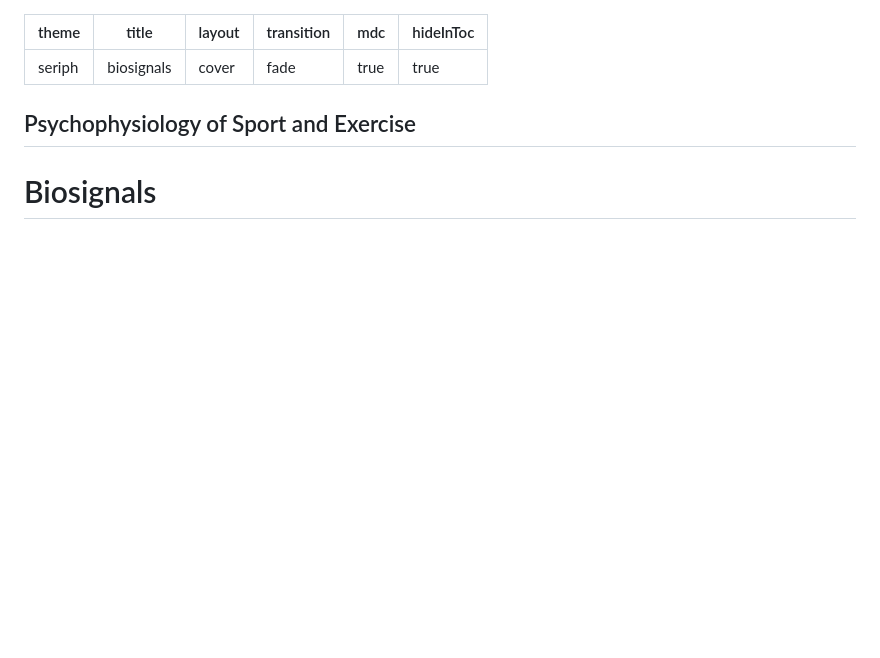
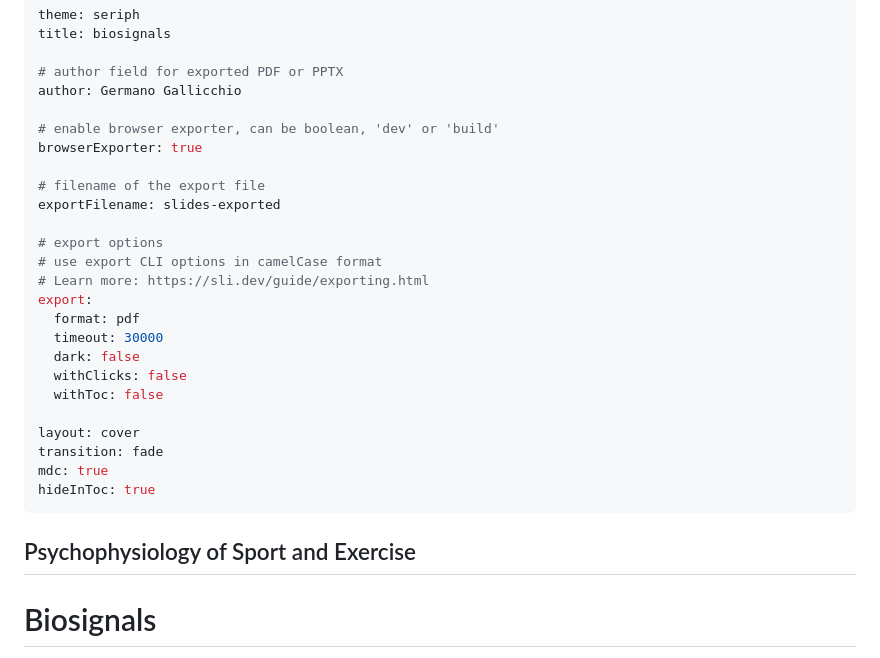
Before and after one commit to GermanoGallicchio/JXH3089, a Markdown page: JXH3089_session2_lecture_biosignals.md, the part around the change. GitHub-like rendering; blank space fills up the shorter version.

```diff
--- a/JXH3089_session2_lecture_biosignals.md
+++ b/JXH3089_session2_lecture_biosignals.md
@@ -1,6 +1,26 @@
 ---
 theme: seriph
 title: biosignals
+
+# author field for exported PDF or PPTX
+author: Germano Gallicchio
+
+# enable browser exporter, can be boolean, 'dev' or 'build'
+browserExporter: true
+
+# filename of the export file
+exportFilename: slides-exported
+
+# export options
+# use export CLI options in camelCase format
+# Learn more: https://sli.dev/guide/exporting.html
+export:
+  format: pdf
+  timeout: 30000
+  dark: false
+  withClicks: false
+  withToc: false
+
 layout: cover
 transition: fade
 mdc: true
```
